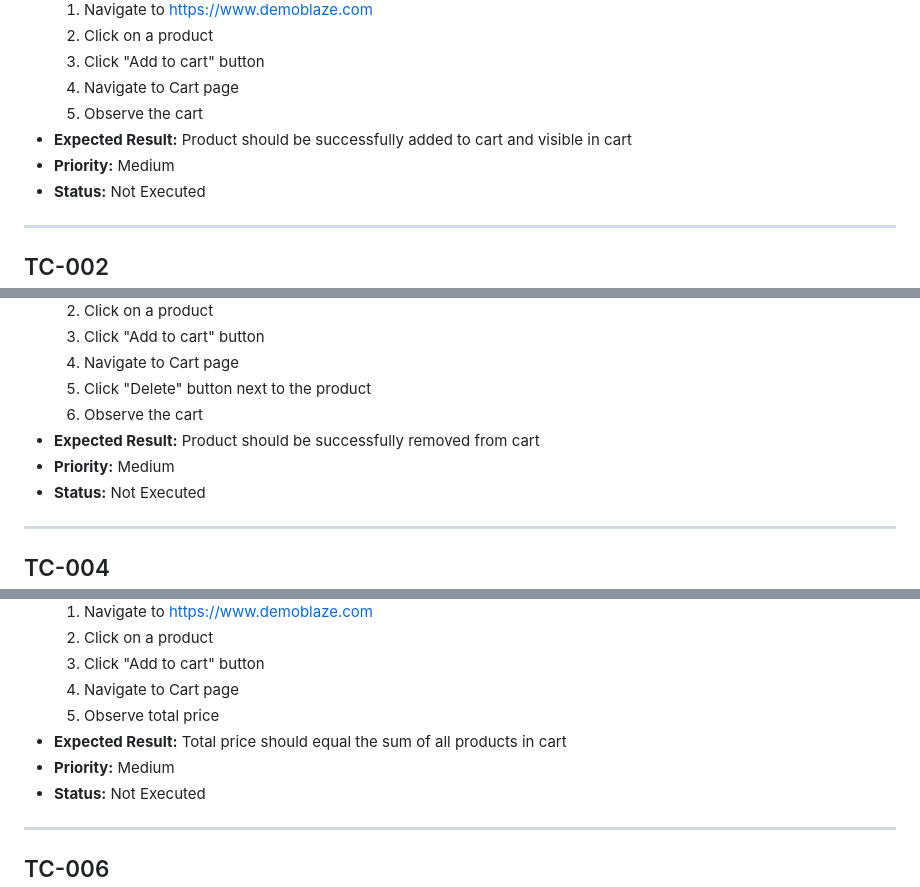
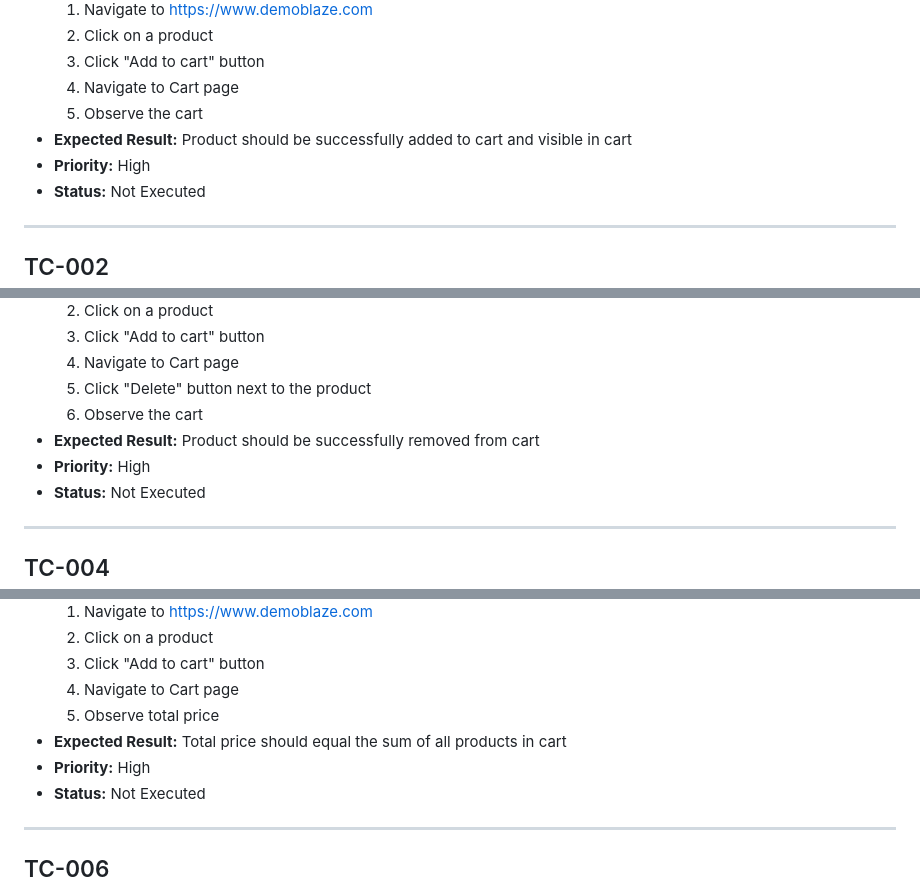
Before and after one commit to zynp-KC/QA-Portfolio, a Markdown page: Week08-Demoblaze-QA/test-cases/TC-cart.md, 3 parts joined by grey strips. Drawn GitHub-style.

Commit message:
Update priority levels in the test cases - Week03 Day03

```diff
--- a/Week08-Demoblaze-QA/test-cases/TC-cart.md
+++ b/Week08-Demoblaze-QA/test-cases/TC-cart.md
@@ -16,7 +16,7 @@
     4. Navigate to Cart page
     5. Observe the cart
 - **Expected Result:** Product should be successfully added to cart and visible in cart
-- **Priority:** Medium
+- **Priority:** High
 - **Status:** Not Executed
 
 ---
@@ -47,7 +47,7 @@
     5. Click "Delete" button next to the product
     6. Observe the cart
 - **Expected Result:** Product should be successfully removed from cart
-- **Priority:** Medium
+- **Priority:** High
 - **Status:** Not Executed
 
 ---
@@ -80,7 +80,7 @@
     4. Navigate to Cart page
     5. Observe total price
 - **Expected Result:** Total price should equal the sum of all products in cart
-- **Priority:** Medium
+- **Priority:** High
 - **Status:** Not Executed
 
 ---
```
